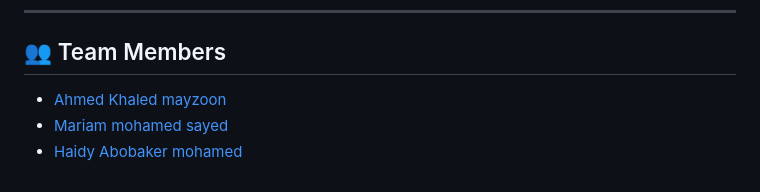
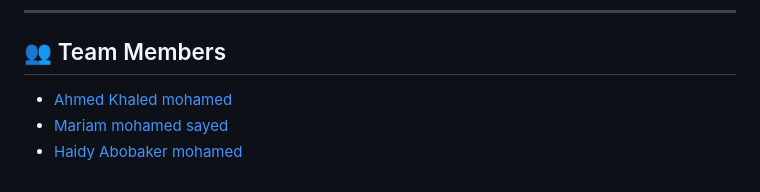
Before and after one commit to ahmedmazoon/arabic-handwritten-recognition1, a Markdown page: README.md, the part around the change. Drawn GitHub-style.

```diff
--- a/README.md
+++ b/README.md
@@ -110,6 +110,6 @@ arabic-handwritten-recognition1/
 
 ## 👥 Team Members
 
-- [Ahmed Khaled mayzoon](https://github.com/ahmedmazoon)
+- [Ahmed Khaled mohamed](https://github.com/ahmedmazoon)
 - [Mariam mohamed sayed](https://github.com/mariam-sayed8)
 - [Haidy Abobaker mohamed](https://github.com/HaidyAbobakr12)
```
